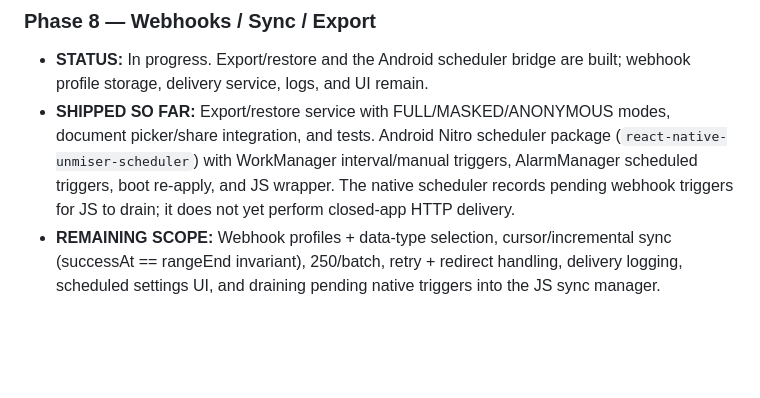
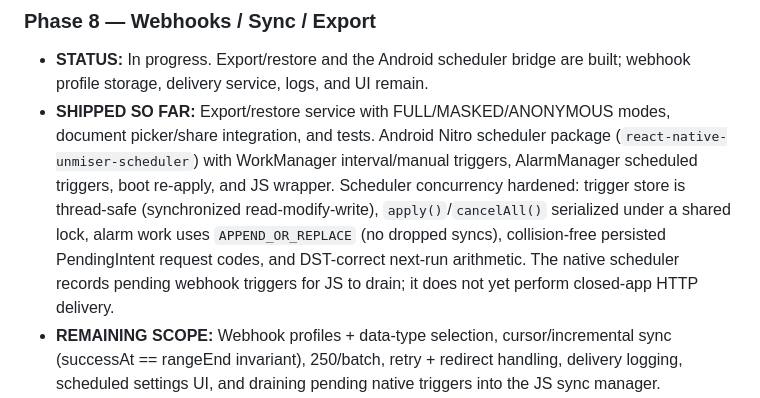
Before and after one commit to Vijayabaskar56/unmiser, a Markdown page: ROADMAP.md, the part around the change. GitHub-like rendering; blank space fills up the shorter version.

Commit message:
ROADMAP: note Phase 8 scheduler concurrency/DST hardening

```diff
--- a/ROADMAP.md
+++ b/ROADMAP.md
@@ -105,7 +105,7 @@ Spec + evidence: **`docs/phase-3-design-record.md`**. Plan: `docs/phase-3-plan.m
 ### Phase 8 — Webhooks / Sync / Export
 
 - **STATUS:** In progress. Export/restore and the Android scheduler bridge are built; webhook profile storage, delivery service, logs, and UI remain.
-- **SHIPPED SO FAR:** Export/restore service with FULL/MASKED/ANONYMOUS modes, document picker/share integration, and tests. Android Nitro scheduler package (`react-native-unmiser-scheduler`) with WorkManager interval/manual triggers, AlarmManager scheduled triggers, boot re-apply, and JS wrapper. The native scheduler records pending webhook triggers for JS to drain; it does not yet perform closed-app HTTP delivery.
+- **SHIPPED SO FAR:** Export/restore service with FULL/MASKED/ANONYMOUS modes, document picker/share integration, and tests. Android Nitro scheduler package (`react-native-unmiser-scheduler`) with WorkManager interval/manual triggers, AlarmManager scheduled triggers, boot re-apply, and JS wrapper. Scheduler concurrency hardened: trigger store is thread-safe (synchronized read-modify-write), `apply()`/`cancelAll()` serialized under a shared lock, alarm work uses `APPEND_OR_REPLACE` (no dropped syncs), collision-free persisted PendingIntent request codes, and DST-correct next-run arithmetic. The native scheduler records pending webhook triggers for JS to drain; it does not yet perform closed-app HTTP delivery.
 - **REMAINING SCOPE:** Webhook profiles + data-type selection, cursor/incremental sync (successAt == rangeEnd invariant), 250/batch, retry + redirect handling, delivery logging, scheduled settings UI, and draining pending native triggers into the JS sync manager.
 - **DELIVERABLES:** Sync manager + webhook profile UI, pending-trigger drain, delivery logs, scheduler wiring, export/backup/import.
 - **DEPS:** P1–6. **WHY NOW:** power-user/portability layer; lower priority than pillars.
```
